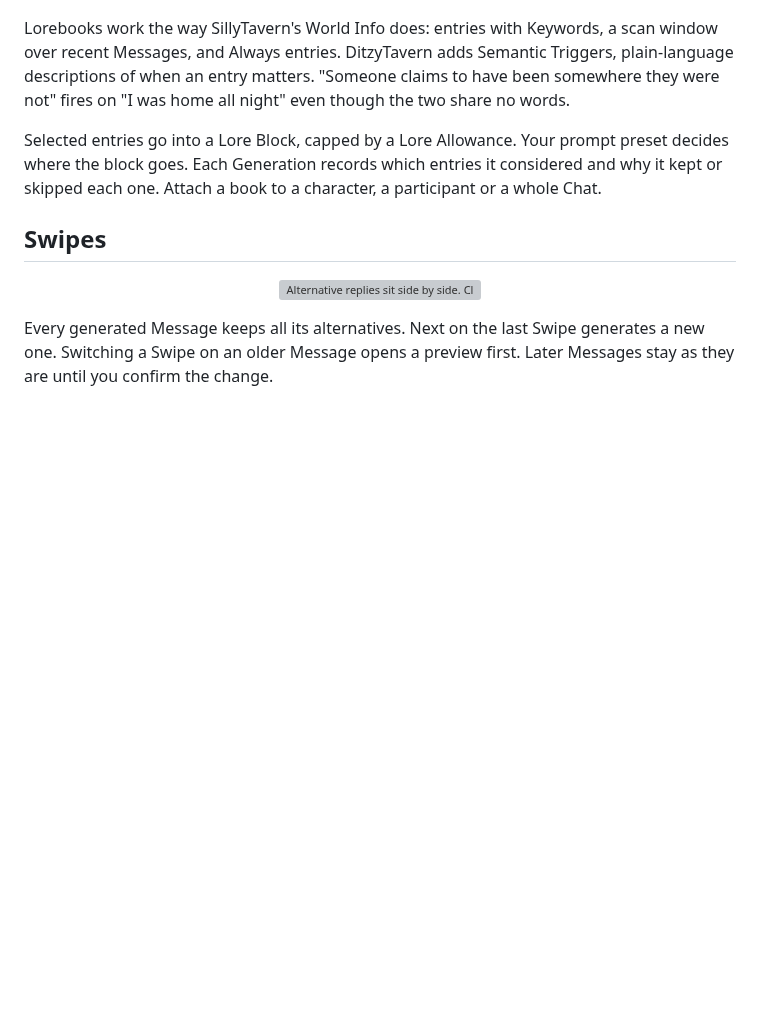
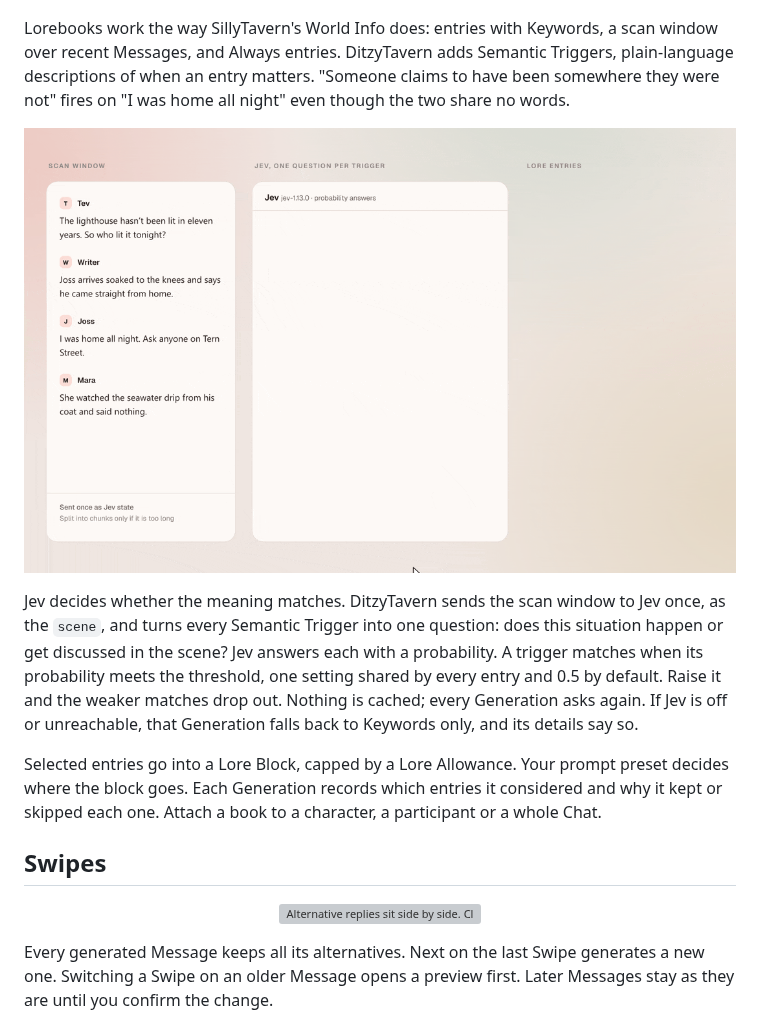
Before and after one commit to TanJeeSchuan/DitzyTavern, a Markdown page: README.md, the part around the change. Drawn GitHub-style; pictures changed too: docs/media/lore-jev-daylight.gif (added); blank space fills up the shorter version; grey boxes are pictures that could not be loaded.

Commit message:
docs: animate Jev's role in Semantic Trigger matching
The scan window goes to Jev once as scene state, each trigger becomes
one probability question, and entries at or above the threshold are
included; dragging the threshold shows weaker matches dropping out.

```diff
--- a/README.md
+++ b/README.md
@@ -55,6 +55,15 @@ Every finished Message keeps its Generation details: the model, settings, the ca
 
 Lorebooks work the way SillyTavern's World Info does: entries with Keywords, a scan window over recent Messages, and Always entries. DitzyTavern adds Semantic Triggers, plain-language descriptions of when an entry matters. "Someone claims to have been somewhere they were not" fires on "I was home all night" even though the two share no words.
 
+<p align="center">
+  <picture>
+    <source media="(prefers-color-scheme: dark)" srcset="docs/media/lore-jev-evening.gif">
+    <img alt="The scan window goes to Jev as scene state. Each Semantic Trigger becomes one question, Jev answers with a probability, and entries at or above the threshold are included. Raising the threshold to 0.80 drops one match." src="docs/media/lore-jev-daylight.gif" width="100%">
+  </picture>
+</p>
+
+Jev decides whether the meaning matches. DitzyTavern sends the scan window to Jev once, as the `scene`, and turns every Semantic Trigger into one question: does this situation happen or get discussed in the scene? Jev answers each with a probability. A trigger matches when its probability meets the threshold, one setting shared by every entry and 0.5 by default. Raise it and the weaker matches drop out. Nothing is cached; every Generation asks again. If Jev is off or unreachable, that Generation falls back to Keywords only, and its details say so.
+
 Selected entries go into a Lore Block, capped by a Lore Allowance. Your prompt preset decides where the block goes. Each Generation records which entries it considered and why it kept or skipped each one. Attach a book to a character, a participant or a whole Chat.
 
 ## Swipes
```
Also changed, not shown: docs/media/lore-jev-evening.gif (added).
